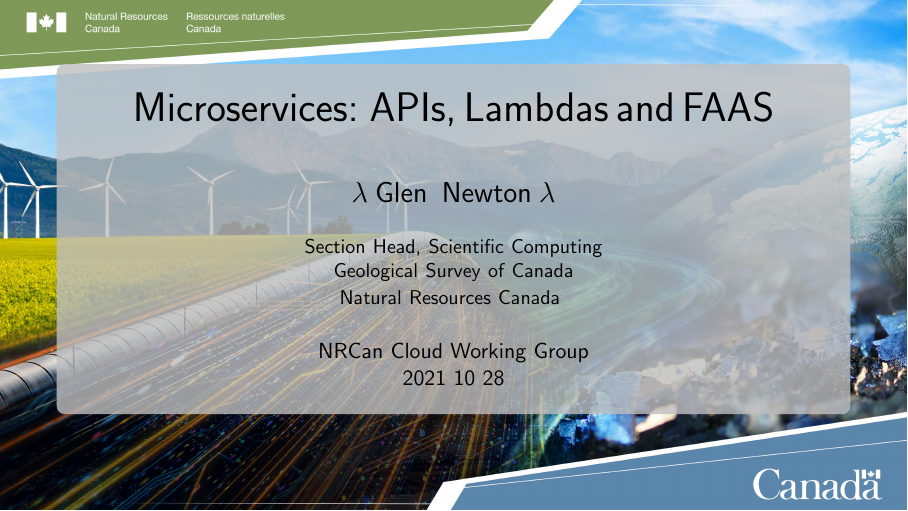
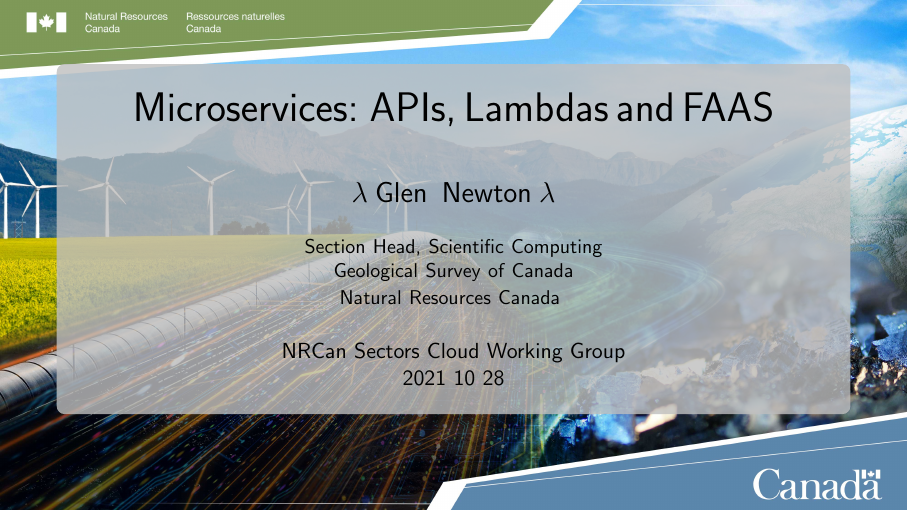
Before and after one commit to gnewton/lambdaPresentation, LaTeX slides (lambdaGNewton.tex): page 1 of 39. Compiled offline with pdfLaTeX.

Commit message:
Fixed title page, sectors

```diff
--- a/lambdaGNewton.tex
+++ b/lambdaGNewton.tex
@@ -16,7 +16,7 @@
   Natural Resources Canada
 }
 \date[2021 10 28] % (optional)
-     {NRCan Cloud Working Group\\
+     {NRCan Sectors Cloud Working Group\\
      2021 10 28}
 
 \logo{\begin{tikzpicture}
```
Also changed, not shown: lambdaGNewton.pdf.
